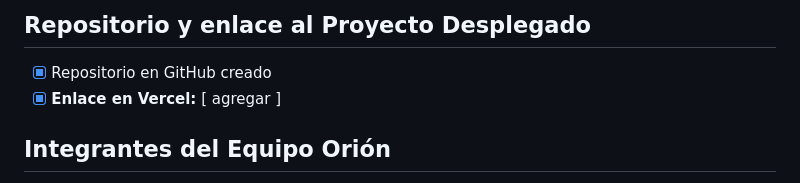
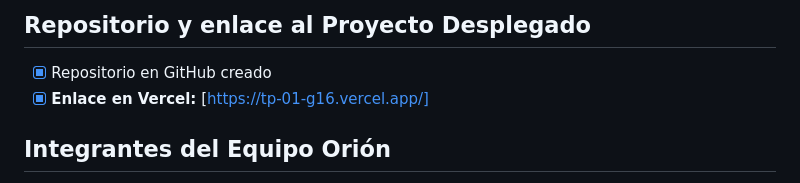
Before and after one commit to leonardofvp/TP01-G16, a Markdown page: README.md, the part around the change. GitHub-like rendering.

```diff
--- a/README.md
+++ b/README.md
@@ -8,7 +8,7 @@ El presente trabajo práctico consiste en el desarrollo de la landing page del G
 ## Repositorio y enlace al Proyecto Desplegado
 
 - [x] Repositorio en GitHub creado
-- [x] **Enlace en Vercel:** [ agregar ]
+- [x] **Enlace en Vercel:** [https://tp-01-g16.vercel.app/]
 
 ## Integrantes del Equipo Orión
 
```
